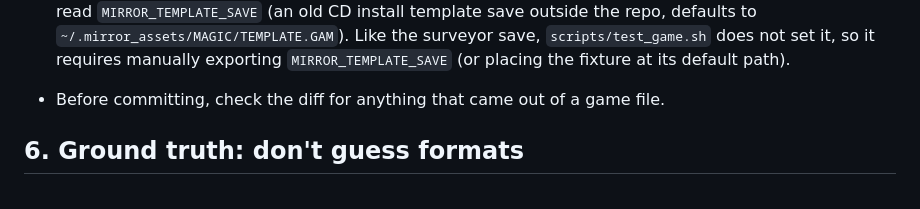
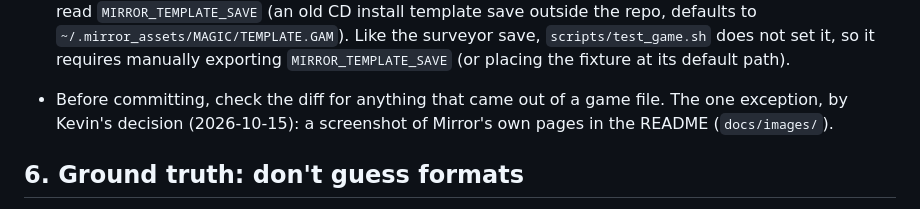
Before and after one commit to ApocryphaCipher/Mirror, a Markdown page: AGENTS.md, the part around the change. GitHub-like rendering.

```diff
--- a/AGENTS.md
+++ b/AGENTS.md
@@ -100,7 +100,8 @@ committed**, not even small fixtures cut from them.
   path).
 
 - Before committing, check the diff for anything that came out of a game
-  file.
+  file. The one exception, by Kevin's decision (2026-10-15): a screenshot of
+  Mirror's own pages in the README (`docs/images/`).
 
 ## 6. Ground truth: don't guess formats
 
```
Also changed, not shown: README.md (+2 -0 lines), docs/images/mirror-map.jpg (added).
